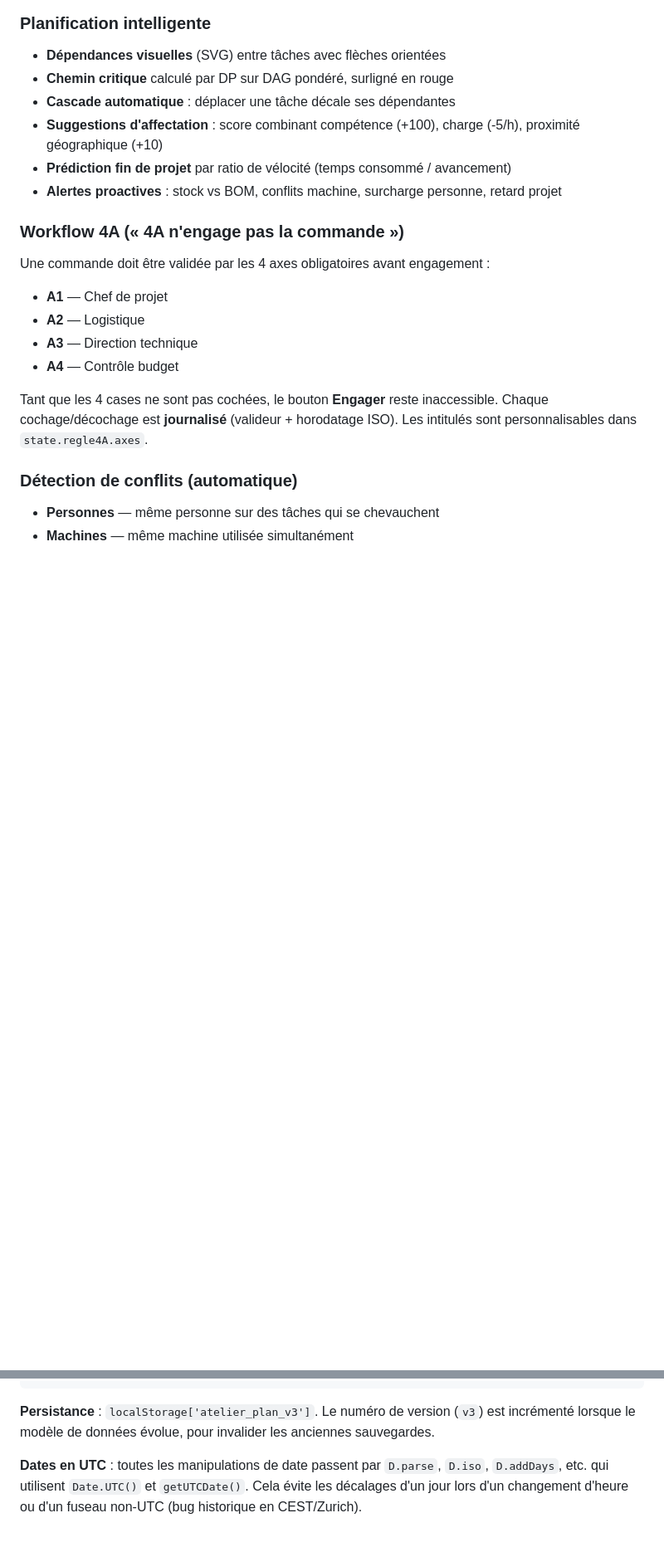
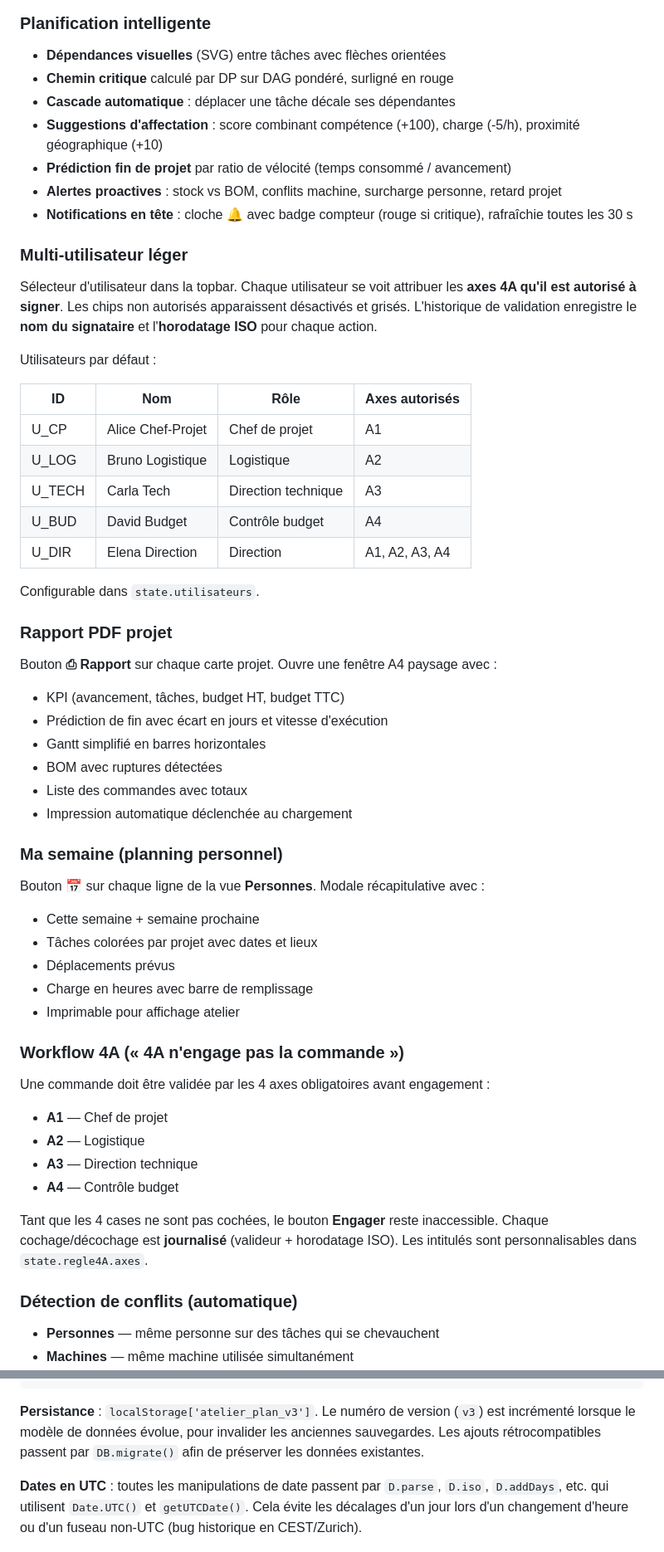
Before and after one commit to dmaret/Gantt_Davie, a Markdown page: README.md, 2 parts joined by grey strips. Shown at 83% size. GitHub-like rendering; blank space fills up the shorter version.

Commit message:
docs: README - multi-user, rapport PDF, ma semaine, notifications

````diff
--- a/README.md
+++ b/README.md
@@ -42,6 +42,39 @@ Cette app est déployée automatiquement depuis la branche `main`.
 - **Suggestions d'affectation** : score combinant compétence (+100), charge (-5/h), proximité géographique (+10)
 - **Prédiction fin de projet** par ratio de vélocité (temps consommé / avancement)
 - **Alertes proactives** : stock vs BOM, conflits machine, surcharge personne, retard projet
+- **Notifications en tête** : cloche 🔔 avec badge compteur (rouge si critique), rafraîchie toutes les 30 s
+
+### Multi-utilisateur léger
+Sélecteur d'utilisateur dans la topbar. Chaque utilisateur se voit attribuer les **axes 4A qu'il est autorisé à signer**. Les chips non autorisés apparaissent désactivés et grisés. L'historique de validation enregistre le **nom du signataire** et l'**horodatage ISO** pour chaque action.
+
+Utilisateurs par défaut :
+
+| ID | Nom | Rôle | Axes autorisés |
+|---|---|---|---|
+| U_CP | Alice Chef-Projet | Chef de projet | A1 |
+| U_LOG | Bruno Logistique | Logistique | A2 |
+| U_TECH | Carla Tech | Direction technique | A3 |
+| U_BUD | David Budget | Contrôle budget | A4 |
+| U_DIR | Elena Direction | Direction | A1, A2, A3, A4 |
+
+Configurable dans `state.utilisateurs`.
+
+### Rapport PDF projet
+Bouton **⎙ Rapport** sur chaque carte projet. Ouvre une fenêtre A4 paysage avec :
+- KPI (avancement, tâches, budget HT, budget TTC)
+- Prédiction de fin avec écart en jours et vitesse d'exécution
+- Gantt simplifié en barres horizontales
+- BOM avec ruptures détectées
+- Liste des commandes avec totaux
+- Impression automatique déclenchée au chargement
+
+### Ma semaine (planning personnel)
+Bouton 📅 sur chaque ligne de la vue **Personnes**. Modale récapitulative avec :
+- Cette semaine + semaine prochaine
+- Tâches colorées par projet avec dates et lieux
+- Déplacements prévus
+- Charge en heures avec barre de remplissage
+- Imprimable pour affichage atelier
 
 ### Workflow 4A (« 4A n'engage pas la commande »)
 Une commande doit être validée par les 4 axes obligatoires avant engagement :
@@ -122,7 +157,7 @@ views/
   whatif.js         Snapshot + diff + commit
 ```
 
-**Persistance** : `localStorage['atelier_plan_v3']`. Le numéro de version (`v3`) est incrémenté lorsque le modèle de données évolue, pour invalider les anciennes sauvegardes.
+**Persistance** : `localStorage['atelier_plan_v3']`. Le numéro de version (`v3`) est incrémenté lorsque le modèle de données évolue, pour invalider les anciennes sauvegardes. Les ajouts rétrocompatibles passent par `DB.migrate()` afin de préserver les données existantes.
 
 **Dates en UTC** : toutes les manipulations de date passent par `D.parse`, `D.iso`, `D.addDays`, etc. qui utilisent `Date.UTC()` et `getUTCDate()`. Cela évite les décalages d'un jour lors d'un changement d'heure ou d'un fuseau non-UTC (bug historique en CEST/Zurich).
 
````
Also changed, not shown: other parts of README.md (+2 -0 lines).
